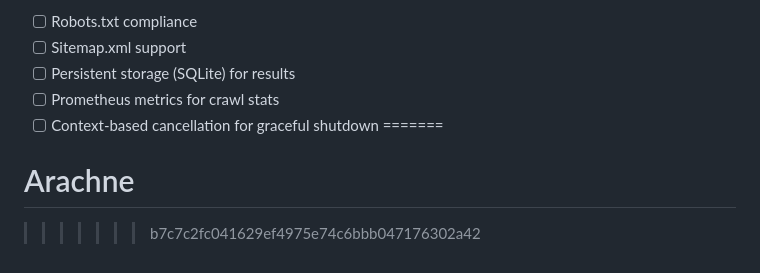
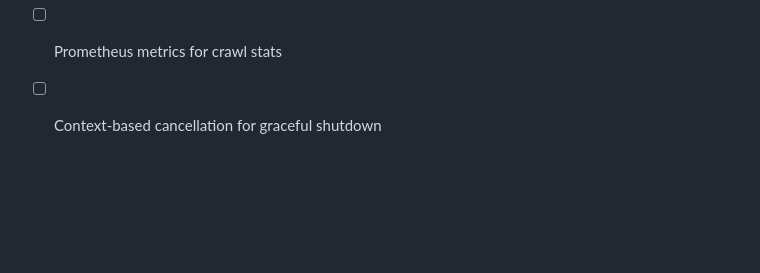
Before and after one commit to Mahimachandna28/Arachne, a Markdown page: README.md, the part around the change. GitHub-like rendering; blank space fills up the shorter version.

Commit message:
docs: remove leftover merge conflict markers from README

```diff
--- a/README.md
+++ b/README.md
@@ -211,6 +211,3 @@ Ideas for extension:
 - [ ] Persistent storage (SQLite) for results
 - [ ] Prometheus metrics for crawl stats
 - [ ] Context-based cancellation for graceful shutdown
-=======
-# Arachne
->>>>>>> b7c7c2fc041629ef4975e74c6bbb047176302a42
```
